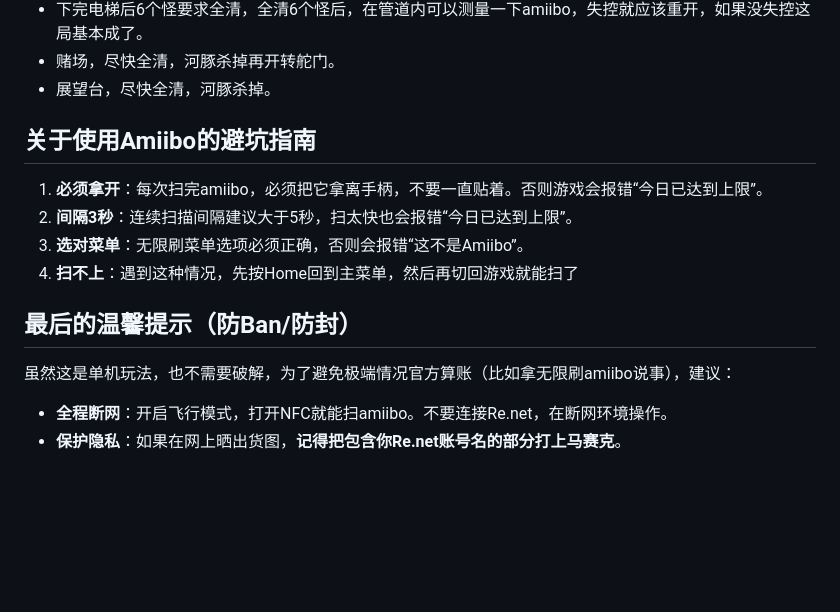
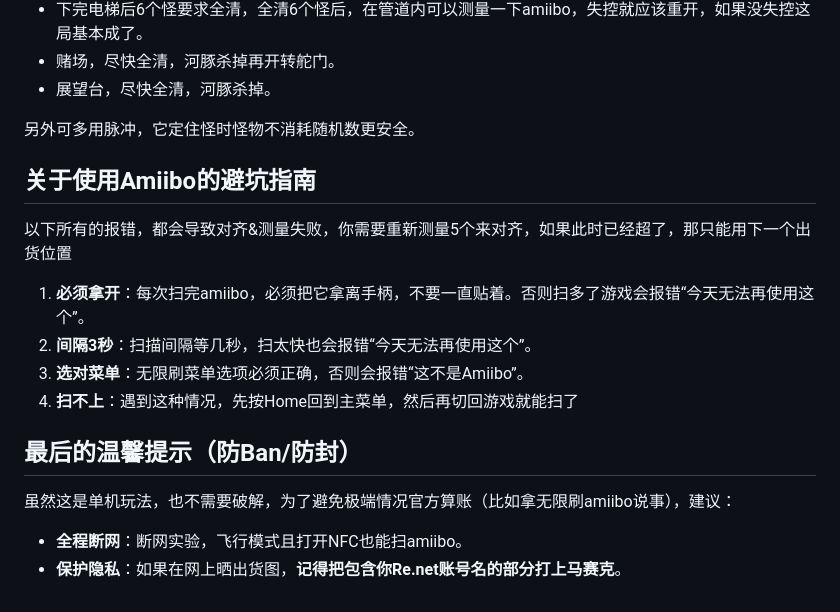
Before and after one commit to agemochina/Resident-Evil-Revelations-Analysis, a Markdown page: GSC Weapon Control(Chinese).md, the part around one of its changes. Drawn GitHub-style; blank space fills up the shorter version.

```diff
--- a/GSC Weapon Control(Chinese).md
+++ b/GSC Weapon Control(Chinese).md
@@ -79,16 +84,17 @@
 - 赌场，尽快全清，河豚杀掉再开转舵门。
 - 展望台，尽快全清，河豚杀掉。
 
+另外可多用脉冲，它定住怪时怪物不消耗随机数更安全。
 
 ## 关于使用Amiibo的避坑指南
-
-1.  **必须拿开**：每次扫完amiibo，必须把它拿离手柄，不要一直贴着。否则游戏会报错“今日已达到上限”。
-2.  **间隔3秒**：连续扫描间隔建议大于5秒，扫太快也会报错“今日已达到上限”。
+以下所有的报错，都会导致对齐&测量失败，你需要重新测量5个来对齐，如果此时已经超了，那只能用下一个出货位置
+1.  **必须拿开**：每次扫完amiibo，必须把它拿离手柄，不要一直贴着。否则扫多了游戏会报错“今天无法再使用这个”。
+2.  **间隔3秒**：扫描间隔等几秒，扫太快也会报错“今天无法再使用这个”。
 3.  **选对菜单**：无限刷菜单选项必须正确，否则会报错“这不是Amiibo”。
 4.  **扫不上**：遇到这种情况，先按Home回到主菜单，然后再切回游戏就能扫了
 
 ## 最后的温馨提示（防Ban/防封）
 
 虽然这是单机玩法，也不需要破解，为了避免极端情况官方算账（比如拿无限刷amiibo说事），建议：
--   **全程断网**：开启飞行模式，打开NFC就能扫amiibo。不要连接Re.net，在断网环境操作。
+-   **全程断网**：断网实验，飞行模式且打开NFC也能扫amiibo。
 -   **保护隐私**：如果在网上晒出货图，**记得把包含你Re.net账号名的部分打上马赛克**。
```
Also changed, not shown: other parts of GSC Weapon Control(Chinese).md (+20 -15 lines).
